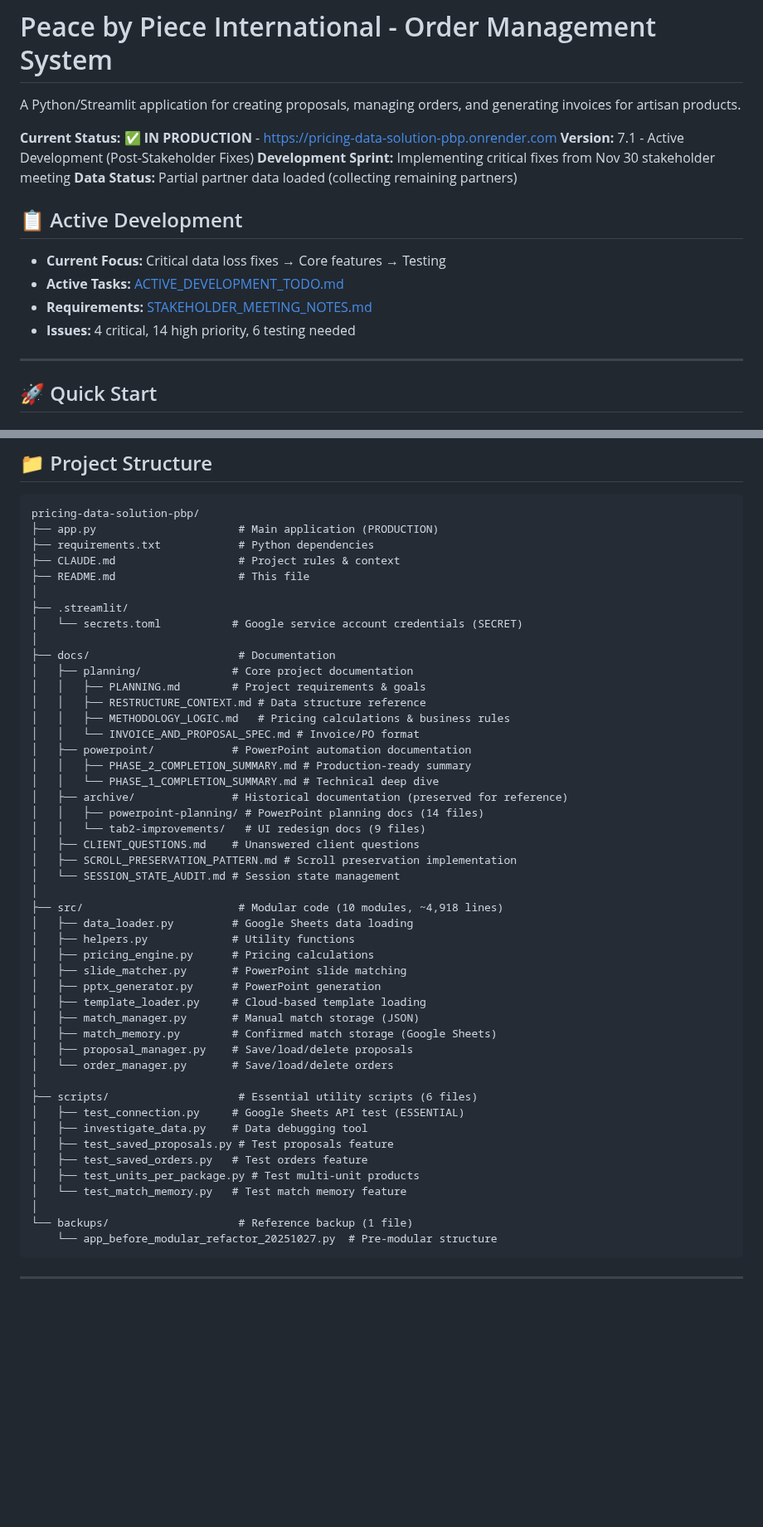
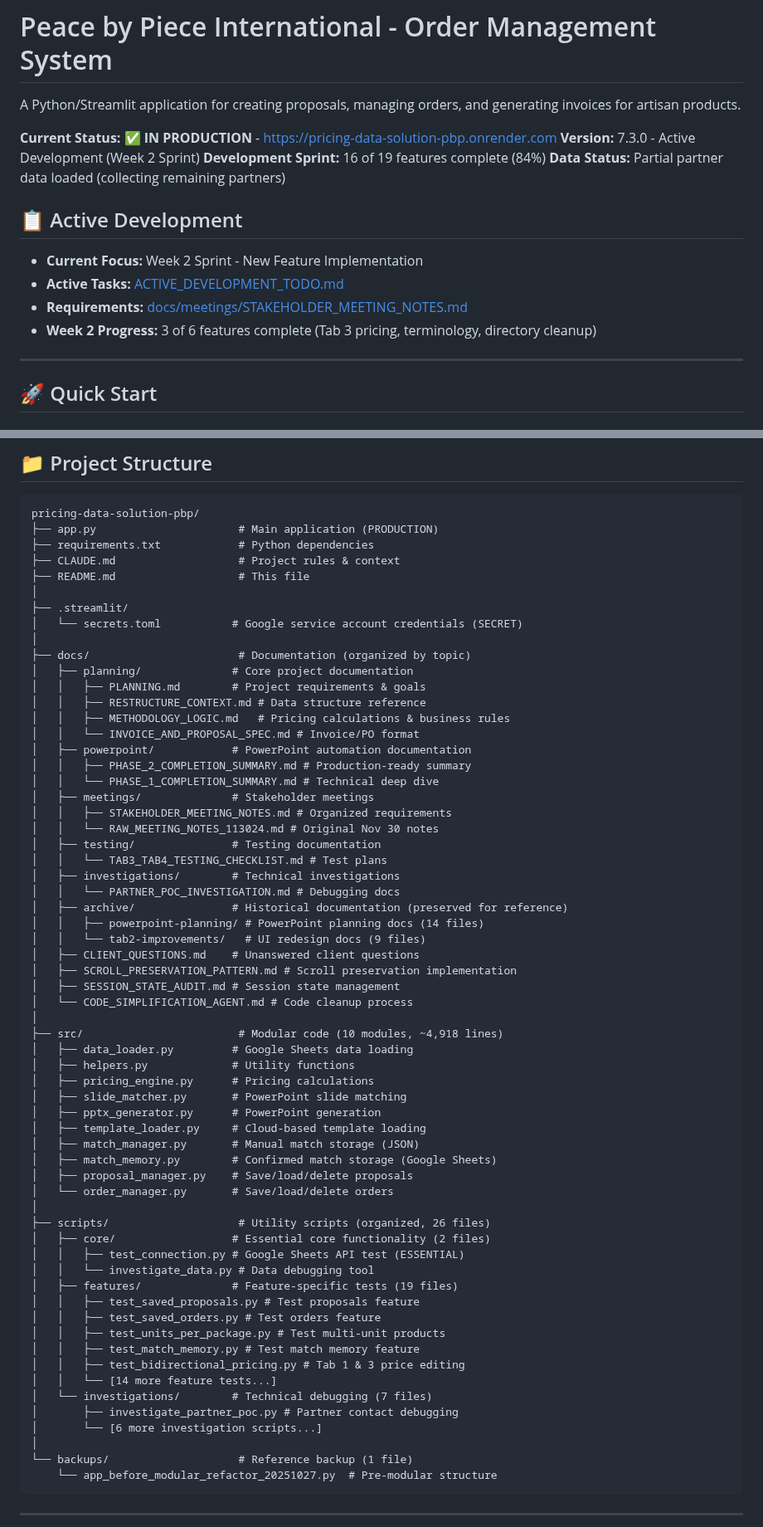
Before and after one commit to njpastrone/pricing-data-solution-pbp, a Markdown page: README.md, 2 parts joined by grey strips. Shown at 83% size. Rendered like a GitHub page; blank space fills up the shorter version.

```diff
--- a/README.md
+++ b/README.md
@@ -3,15 +3,15 @@
 A Python/Streamlit application for creating proposals, managing orders, and generating invoices for artisan products.
 
 **Current Status:** ✅ **IN PRODUCTION** - https://pricing-data-solution-pbp.onrender.com
-**Version:** 7.1 - Active Development (Post-Stakeholder Fixes)
-**Development Sprint:** Implementing critical fixes from Nov 30 stakeholder meeting
+**Version:** 7.3.0 - Active Development (Week 2 Sprint)
+**Development Sprint:** 16 of 19 features complete (84%)
 **Data Status:** Partial partner data loaded (collecting remaining partners)
 
 ## 📋 Active Development
-- **Current Focus:** Critical data loss fixes → Core features → Testing
+- **Current Focus:** Week 2 Sprint - New Feature Implementation
 - **Active Tasks:** [ACTIVE_DEVELOPMENT_TODO.md](ACTIVE_DEVELOPMENT_TODO.md)
-- **Requirements:** [STAKEHOLDER_MEETING_NOTES.md](STAKEHOLDER_MEETING_NOTES.md)
-- **Issues:** 4 critical, 14 high priority, 6 testing needed
+- **Requirements:** [docs/meetings/STAKEHOLDER_MEETING_NOTES.md](docs/meetings/STAKEHOLDER_MEETING_NOTES.md)
+- **Week 2 Progress:** 3 of 6 features complete (Tab 3 pricing, terminology, directory cleanup)
 
 ---
 
@@ -50,7 +50,7 @@ pricing-data-solution-pbp/
 ├── .streamlit/
 │   └── secrets.toml           # Google service account credentials (SECRET)
 │
-├── docs/                       # Documentation
+├── docs/                       # Documentation (organized by topic)
 │   ├── planning/              # Core project documentation
 │   │   ├── PLANNING.md        # Project requirements & goals
 │   │   ├── RESTRUCTURE_CONTEXT.md # Data structure reference
@@ -59,12 +59,20 @@ pricing-data-solution-pbp/
 │   ├── powerpoint/            # PowerPoint automation documentation
 │   │   ├── PHASE_2_COMPLETION_SUMMARY.md # Production-ready summary
 │   │   └── PHASE_1_COMPLETION_SUMMARY.md # Technical deep dive
+│   ├── meetings/              # Stakeholder meetings
+│   │   ├── STAKEHOLDER_MEETING_NOTES.md # Organized requirements
+│   │   └── RAW_MEETING_NOTES_113024.md # Original Nov 30 notes
+│   ├── testing/               # Testing documentation
+│   │   └── TAB3_TAB4_TESTING_CHECKLIST.md # Test plans
+│   ├── investigations/        # Technical investigations
+│   │   └── PARTNER_POC_INVESTIGATION.md # Debugging docs
 │   ├── archive/               # Historical documentation (preserved for reference)
 │   │   ├── powerpoint-planning/ # PowerPoint planning docs (14 files)
 │   │   └── tab2-improvements/   # UI redesign docs (9 files)
 │   ├── CLIENT_QUESTIONS.md    # Unanswered client questions
 │   ├── SCROLL_PRESERVATION_PATTERN.md # Scroll preservation implementation
-│   └── SESSION_STATE_AUDIT.md # Session state management
+│   ├── SESSION_STATE_AUDIT.md # Session state management
+│   └── CODE_SIMPLIFICATION_AGENT.md # Code cleanup process
 │
 ├── src/                        # Modular code (10 modules, ~4,918 lines)
 │   ├── data_loader.py         # Google Sheets data loading
@@ -78,13 +86,20 @@ pricing-data-solution-pbp/
 │   ├── proposal_manager.py    # Save/load/delete proposals
 │   └── order_manager.py       # Save/load/delete orders
 │
-├── scripts/                    # Essential utility scripts (6 files)
-│   ├── test_connection.py     # Google Sheets API test (ESSENTIAL)
-│   ├── investigate_data.py    # Data debugging tool
-│   ├── test_saved_proposals.py # Test proposals feature
-│   ├── test_saved_orders.py   # Test orders feature
-│   ├── test_units_per_package.py # Test multi-unit products
-│   └── test_match_memory.py   # Test match memory feature
+├── scripts/                    # Utility scripts (organized, 26 files)
+│   ├── core/                  # Essential core functionality (2 files)
+│   │   ├── test_connection.py # Google Sheets API test (ESSENTIAL)
+│   │   └── investigate_data.py # Data debugging tool
+│   ├── features/              # Feature-specific tests (19 files)
+│   │   ├── test_saved_proposals.py # Test proposals feature
+│   │   ├── test_saved_orders.py # Test orders feature
+│   │   ├── test_units_per_package.py # Test multi-unit products
+│   │   ├── test_match_memory.py # Test match memory feature
+│   │   ├── test_bidirectional_pricing.py # Tab 1 & 3 price editing
+│   │   └── [14 more feature tests...]
+│   └── investigations/        # Technical debugging (7 files)
+│       ├── investigate_partner_poc.py # Partner contact debugging
+│       └── [6 more investigation scripts...]
 │
 └── backups/                    # Reference backup (1 file)
     └── app_before_modular_refactor_20251027.py  # Pre-modular structure
```
Also changed, not shown: other parts of README.md (+27 -3 lines), CLAUDE.md (+58 -25 lines), docs/README.md (+66 -75 lines).
